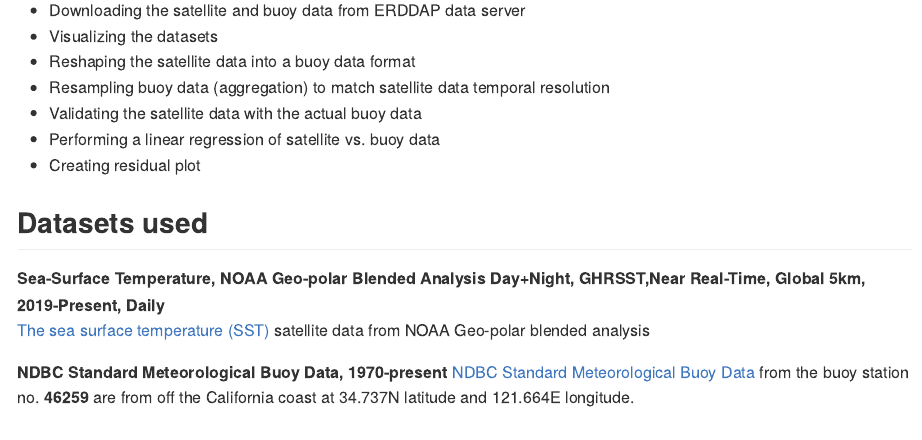
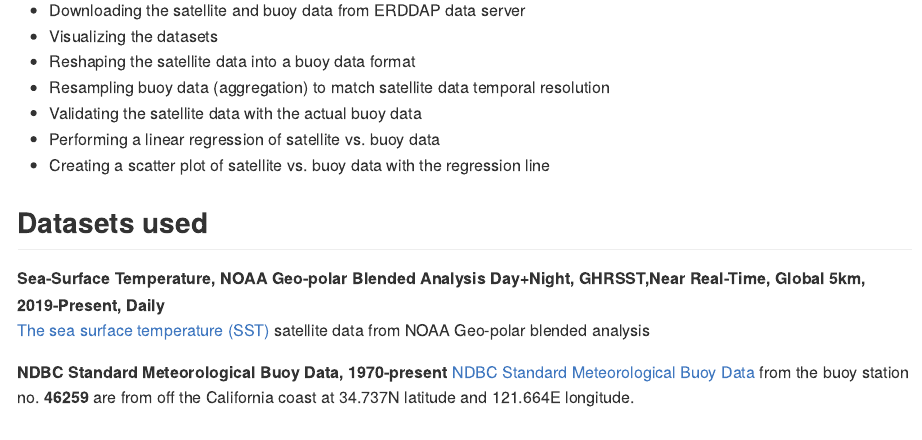
Before and after one commit to coastwatch-training/CoastWatch-Tutorials, an R Markdown document (virtual-buoy-example_geopolar/R/virtual_buoy_example.Rmd): the page in a window 1100 px wide, from 510 px down. Rendered offline with R 4.5, knitr and Pandoc, with nearby package versions.

Commit message:
updated virtual buoy R

```diff
--- a/virtual-buoy-example_geopolar/R/virtual_buoy_example.Rmd
+++ b/virtual-buoy-example_geopolar/R/virtual_buoy_example.Rmd
@@ -33,7 +33,7 @@
 * Resampling buoy data (aggregation) to match satellite data temporal resolution
 * Validating the  satellite data with the actual buoy data
 * Performing a linear regression of satellite vs. buoy data
-* Creating residual plot
+* Creating a scatter plot of satellite vs. buoy data with the regression line
 
 ## Datasets used
 
```
